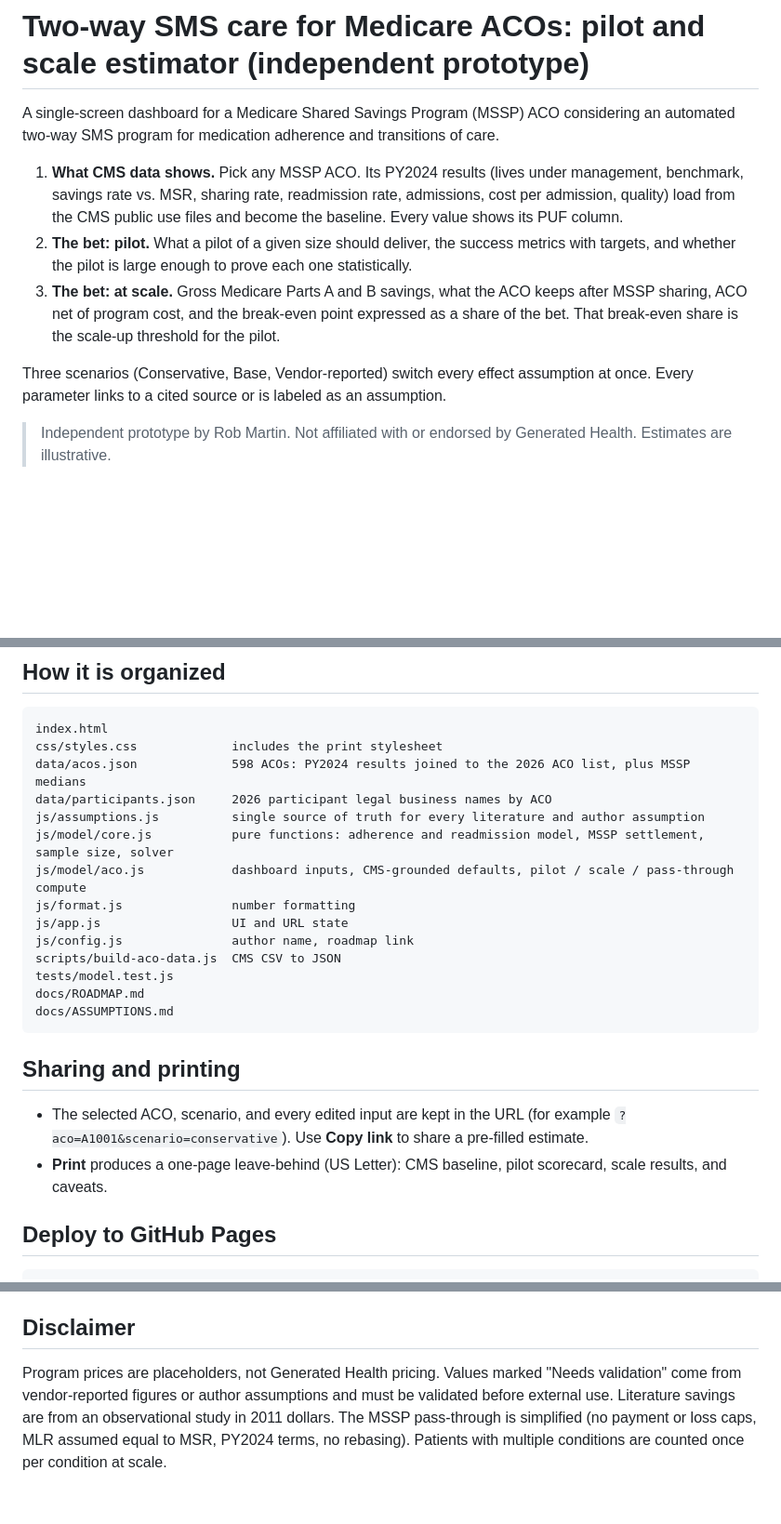
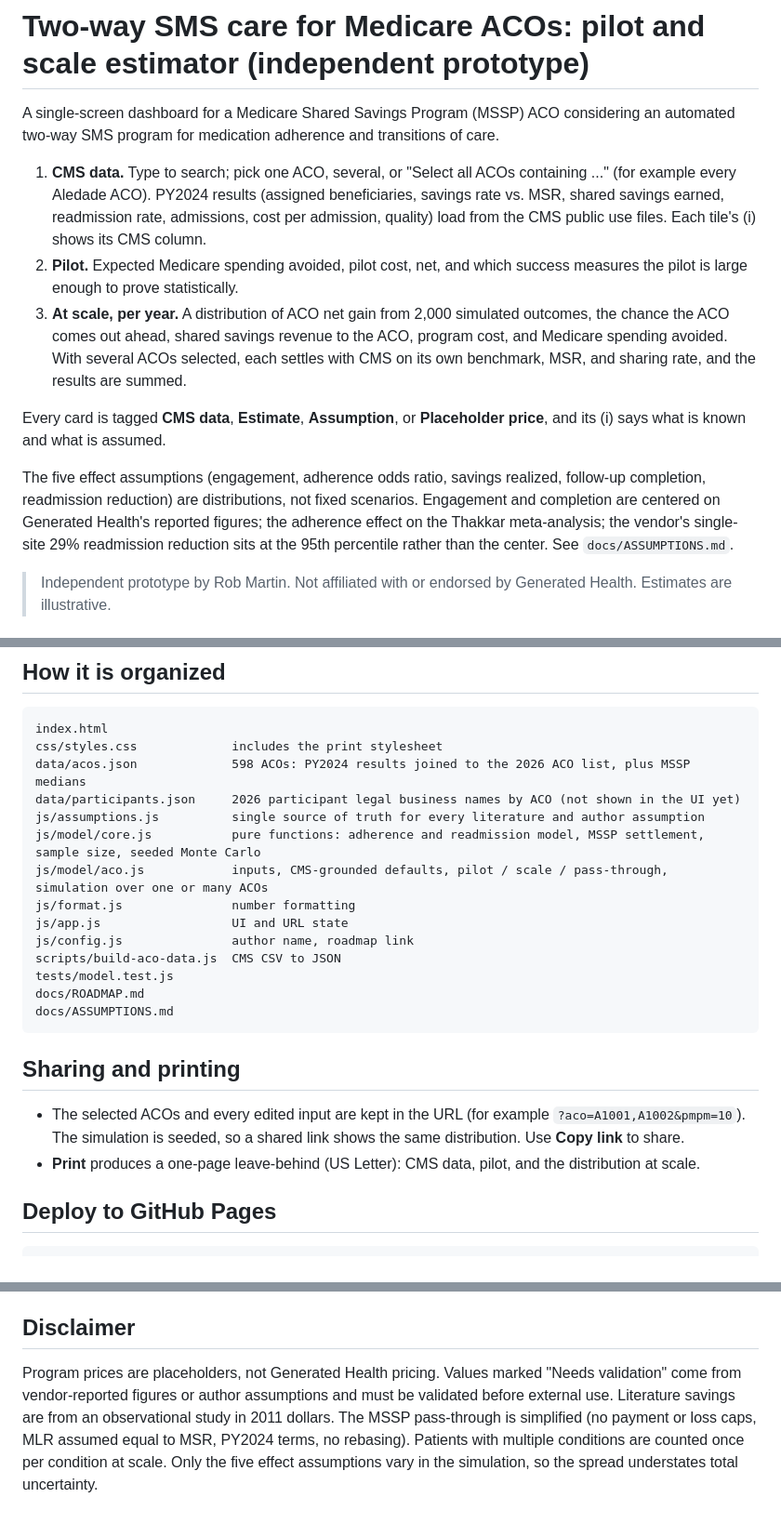
Before and after one commit to robtheducky/florence-roi, a Markdown page: README.md, 3 parts joined by grey strips. Shown at 93% size. Drawn GitHub-style; blank space fills up the shorter version.

Commit message:
Update README, ROADMAP, ASSUMPTIONS for multi-ACO selection and simulation
Co-Authored-By: Claude Opus 5.5 (1M context) <noreply@anthropic.com>

```diff
--- a/README.md
+++ b/README.md
@@ -2,11 +2,13 @@
 
 A single-screen dashboard for a Medicare Shared Savings Program (MSSP) ACO considering an automated two-way SMS program for medication adherence and transitions of care.
 
-1. **What CMS data shows.** Pick any MSSP ACO. Its PY2024 results (lives under management, benchmark, savings rate vs. MSR, sharing rate, readmission rate, admissions, cost per admission, quality) load from the CMS public use files and become the baseline. Every value shows its PUF column.
-2. **The bet: pilot.** What a pilot of a given size should deliver, the success metrics with targets, and whether the pilot is large enough to prove each one statistically.
-3. **The bet: at scale.** Gross Medicare Parts A and B savings, what the ACO keeps after MSSP sharing, ACO net of program cost, and the break-even point expressed as a share of the bet. That break-even share is the scale-up threshold for the pilot.
+1. **CMS data.** Type to search; pick one ACO, several, or "Select all ACOs containing ..." (for example every Aledade ACO). PY2024 results (assigned beneficiaries, savings rate vs. MSR, shared savings earned, readmission rate, admissions, cost per admission, quality) load from the CMS public use files. Each tile's (i) shows its CMS column.
+2. **Pilot.** Expected Medicare spending avoided, pilot cost, net, and which success measures the pilot is large enough to prove statistically.
+3. **At scale, per year.** A distribution of ACO net gain from 2,000 simulated outcomes, the chance the ACO comes out ahead, shared savings revenue to the ACO, program cost, and Medicare spending avoided. With several ACOs selected, each settles with CMS on its own benchmark, MSR, and sharing rate, and the results are summed.
 
-Three scenarios (Conservative, Base, Vendor-reported) switch every effect assumption at once. Every parameter links to a cited source or is labeled as an assumption.
+Every card is tagged **CMS data**, **Estimate**, **Assumption**, or **Placeholder price**, and its (i) says what is known and what is assumed.
+
+The five effect assumptions (engagement, adherence odds ratio, savings realized, follow-up completion, readmission reduction) are distributions, not fixed scenarios. Engagement and completion are centered on Generated Health's reported figures; the adherence effect on the Thakkar meta-analysis; the vendor's single-site 29% readmission reduction sits at the 95th percentile rather than the center. See `docs/ASSUMPTIONS.md`.
 
 > Independent prototype by Rob Martin. Not affiliated with or endorsed by Generated Health. Estimates are illustrative.
 
@@ -52,10 +54,10 @@ node scripts/build-assumptions-doc.js
 index.html
 css/styles.css             includes the print stylesheet
 data/acos.json             598 ACOs: PY2024 results joined to the 2026 ACO list, plus MSSP medians
-data/participants.json     2026 participant legal business names by ACO
+data/participants.json     2026 participant legal business names by ACO (not shown in the UI yet)
 js/assumptions.js          single source of truth for every literature and author assumption
-js/model/core.js           pure functions: adherence and readmission model, MSSP settlement, sample size, solver
-js/model/aco.js            dashboard inputs, CMS-grounded defaults, pilot / scale / pass-through compute
+js/model/core.js           pure functions: adherence and readmission model, MSSP settlement, sample size, seeded Monte Carlo
+js/model/aco.js            inputs, CMS-grounded defaults, pilot / scale / pass-through, simulation over one or many ACOs
 js/format.js               number formatting
 js/app.js                  UI and URL state
 js/config.js               author name, roadmap link
@@ -67,8 +69,8 @@ docs/ASSUMPTIONS.md
 
 ## Sharing and printing
 
-- The selected ACO, scenario, and every edited input are kept in the URL (for example `?aco=A1001&scenario=conservative`). Use **Copy link** to share a pre-filled estimate.
-- **Print** produces a one-page leave-behind (US Letter): CMS baseline, pilot scorecard, scale results, and caveats.
+- The selected ACOs and every edited input are kept in the URL (for example `?aco=A1001,A1002&pmpm=10`). The simulation is seeded, so a shared link shows the same distribution. Use **Copy link** to share.
+- **Print** produces a one-page leave-behind (US Letter): CMS data, pilot, and the distribution at scale.
 
 ## Deploy to GitHub Pages
 
@@ -83,4 +85,4 @@ After the repo exists, set `ROADMAP_URL` in `js/config.js` to `https://github.co
 
 ## Disclaimer
 
-Program prices are placeholders, not Generated Health pricing. Values marked "Needs validation" come from vendor-reported figures or author assumptions and must be validated before external use. Literature savings are from an observational study in 2011 dollars. The MSSP pass-through is simplified (no payment or loss caps, MLR assumed equal to MSR, PY2024 terms, no rebasing). Patients with multiple conditions are counted once per condition at scale.
+Program prices are placeholders, not Generated Health pricing. Values marked "Needs validation" come from vendor-reported figures or author assumptions and must be validated before external use. Literature savings are from an observational study in 2011 dollars. The MSSP pass-through is simplified (no payment or loss caps, MLR assumed equal to MSR, PY2024 terms, no rebasing). Patients with multiple conditions are counted once per condition at scale. Only the five effect assumptions vary in the simulation, so the spread understates total uncertainty.
```
Also changed, not shown: docs/ASSUMPTIONS.md (+11 -9 lines), docs/ROADMAP.md (+3 -1 lines).
